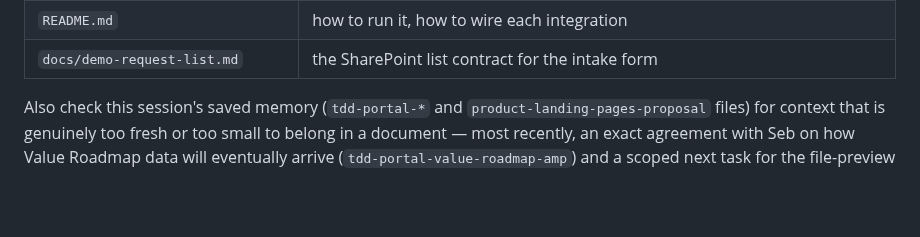
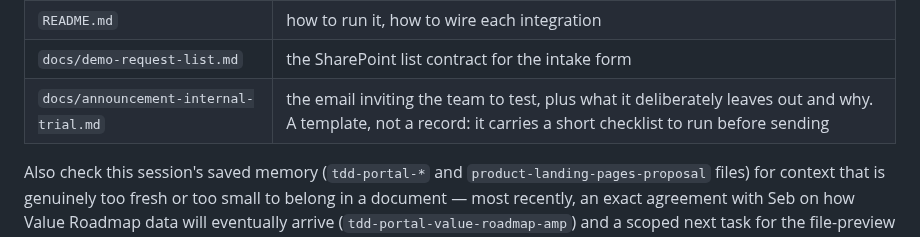
Before and after one commit to SebBergner/Technical-Marketing-Hub, a Markdown page: docs/HANDOVER-DEVELOPMENT.md, the part around the change. Rendered like a GitHub page; blank space fills up the shorter version.

```diff
--- a/docs/HANDOVER-DEVELOPMENT.md
+++ b/docs/HANDOVER-DEVELOPMENT.md
@@ -41,6 +41,7 @@ Companion documents, all current as of 2026-09-08:
 | `docs/ARCHITECTURE.md` (922 lines) | the reasoning behind each decision, in the order it was made, with the measurements |
 | `README.md` | how to run it, how to wire each integration |
 | `docs/demo-request-list.md` | the SharePoint list contract for the intake form |
+| `docs/announcement-internal-trial.md` | the email inviting the team to test, plus what it deliberately leaves out and why. A template, not a record: it carries a short checklist to run before sending |
 
 Also check this session's saved memory (`tdd-portal-*` and
 `product-landing-pages-proposal` files) for context that is genuinely too
```
Also changed, not shown: docs/announcement-internal-trial.md (added, +126 -0 lines).
